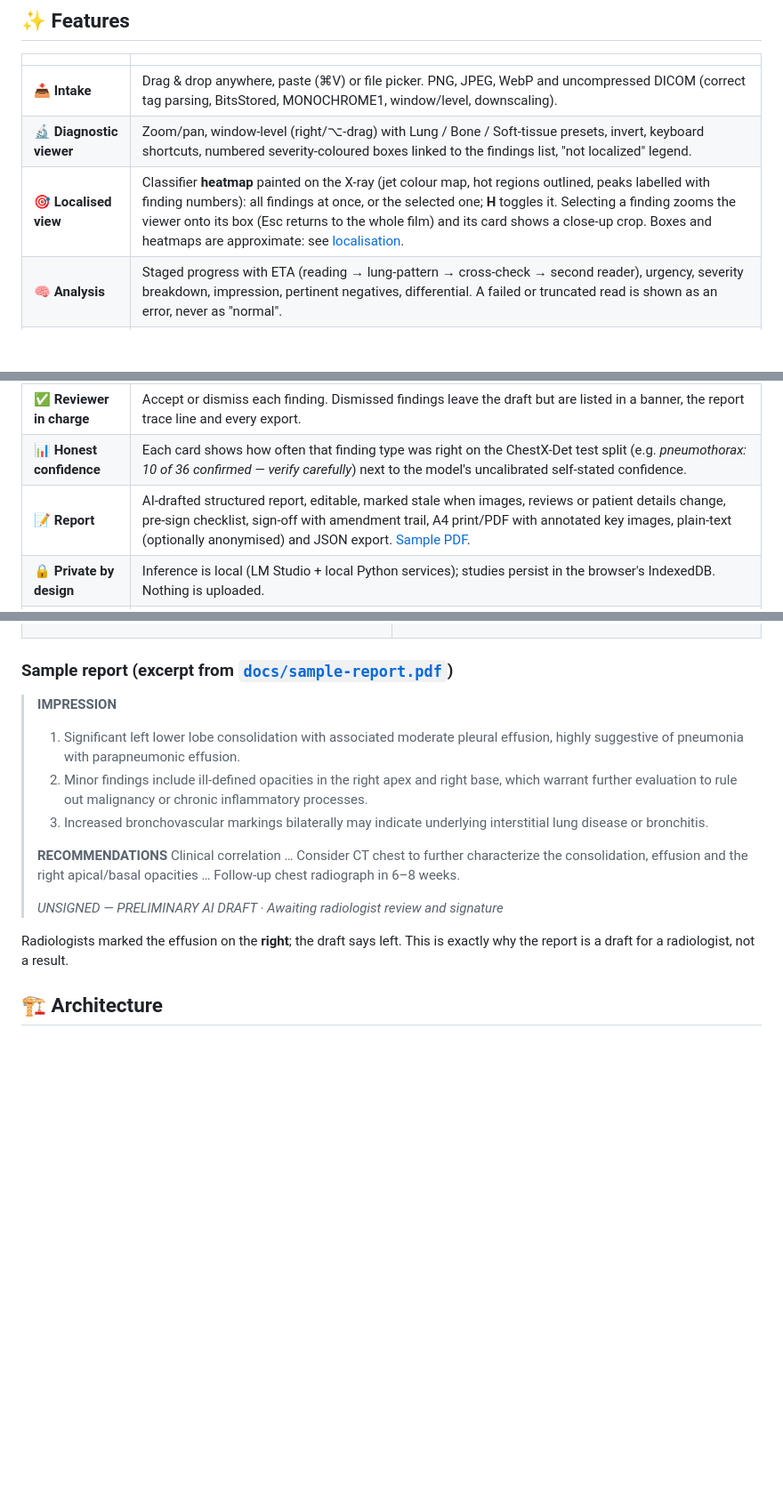
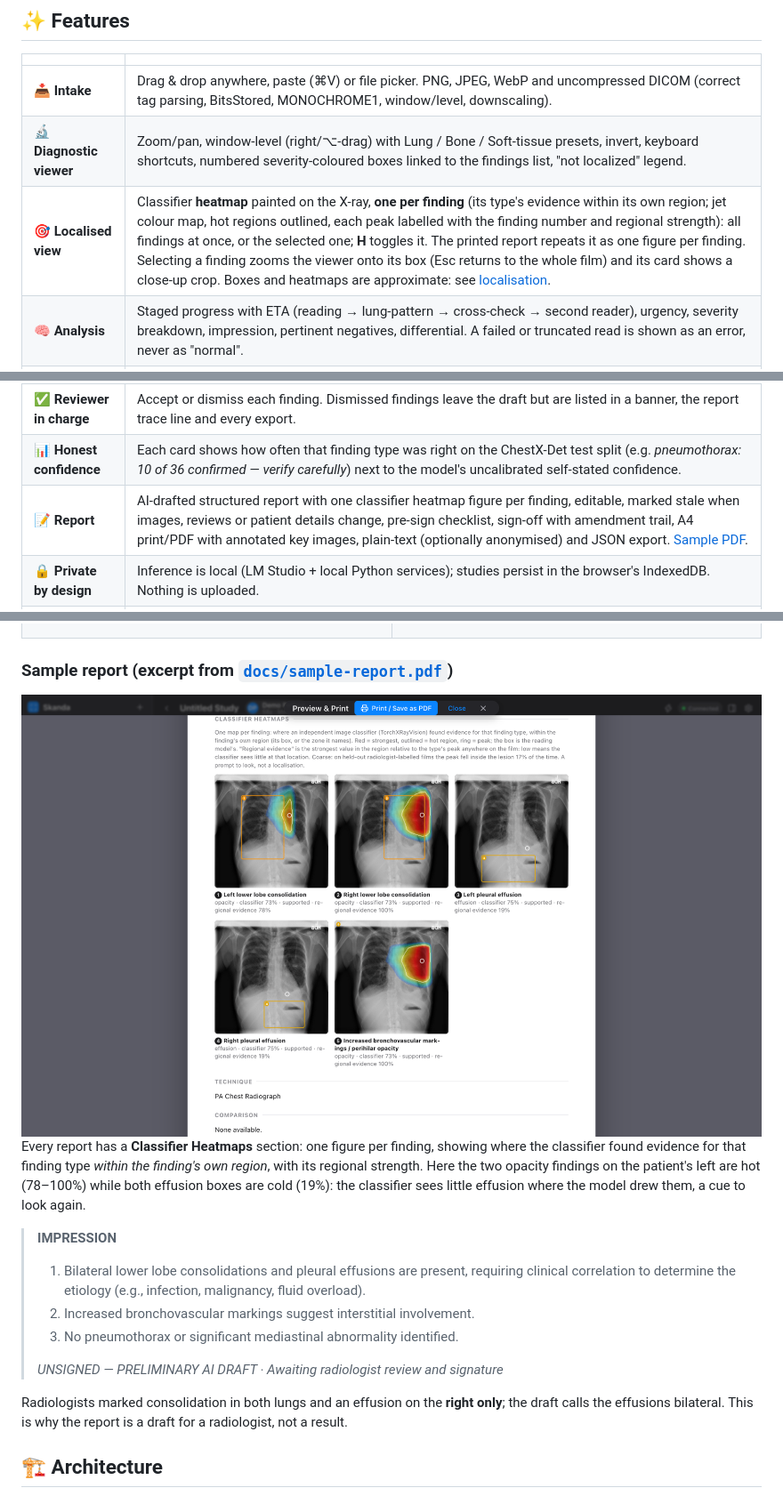
Before and after one commit to Hitheshkaranth/VoxelRadAI_Terminal, a Markdown page: README.md, 3 parts joined by grey strips. Shown at 89% size. Rendered like a GitHub page; pictures changed too: docs/screenshots/report-heatmaps.png (added); blank space fills up the shorter version.

```diff
--- a/README.md
+++ b/README.md
@@ -36,13 +36,13 @@ cross-checked by an independent classifier, and drafted into a signable radiolog
 |---|---|
 | 📥 **Intake** | Drag & drop anywhere, paste (⌘V) or file picker. PNG, JPEG, WebP and uncompressed DICOM (correct tag parsing, BitsStored, MONOCHROME1, window/level, downscaling). |
 | 🔬 **Diagnostic viewer** | Zoom/pan, window-level (right/⌥-drag) with Lung / Bone / Soft-tissue presets, invert, keyboard shortcuts, numbered severity-coloured boxes linked to the findings list, "not localized" legend. |
-| 🎯 **Localised view** | Classifier **heatmap** painted on the X-ray (jet colour map, hot regions outlined, peaks labelled with finding numbers): all findings at once, or the selected one; **H** toggles it. Selecting a finding zooms the viewer onto its box (Esc returns to the whole film) and its card shows a close-up crop. Boxes and heatmaps are approximate: see [localisation](#localisation-held-out). |
+| 🎯 **Localised view** | Classifier **heatmap** painted on the X-ray, **one per finding** (its type's evidence within its own region; jet colour map, hot regions outlined, each peak labelled with the finding number and regional strength): all findings at once, or the selected one; **H** toggles it. The printed report repeats it as one figure per finding. Selecting a finding zooms the viewer onto its box (Esc returns to the whole film) and its card shows a close-up crop. Boxes and heatmaps are approximate: see [localisation](#localisation-held-out). |
 | 🧠 **Analysis** | Staged progress with ETA (reading → lung-pattern → cross-check → second reader), urgency, severity breakdown, impression, pertinent negatives, differential. A failed or truncated read is shown as an error, never as "normal". |
 | 🛡️ **Cross-check** | Every finding is checked by a local [TorchXRayVision](https://github.com/mlmed/torchxrayvision) classifier (~0.1 s) with per-class thresholds tuned on held-out data. Unsupported findings stay in, drawn dashed and marked **unconfirmed**; the draft words them as *possible*. |
 | 🔬 **Second reader** | Optional [MAIRA-2](https://huggingface.co/microsoft/maira-2) service adds effusion, nodule/mass and atelectasis findings MedGemma missed, only where the classifier agrees. On held-out films: right finding type 41% → 47%, effusion 30% → 53%. |
 | ✅ **Reviewer in charge** | Accept or dismiss each finding. Dismissed findings leave the draft but are listed in a banner, the report trace line and every export. |
 | 📊 **Honest confidence** | Each card shows how often that finding type was right on the ChestX-Det test split (e.g. *pneumothorax: 10 of 36 confirmed — verify carefully*) next to the model's uncalibrated self-stated confidence. |
-| 📝 **Report** | AI-drafted structured report, editable, marked stale when images, reviews or patient details change, pre-sign checklist, sign-off with amendment trail, A4 print/PDF with annotated key images, plain-text (optionally anonymised) and JSON export. [Sample PDF](docs/sample-report.pdf). |
+| 📝 **Report** | AI-drafted structured report with one classifier heatmap figure per finding, editable, marked stale when images, reviews or patient details change, pre-sign checklist, sign-off with amendment trail, A4 print/PDF with annotated key images, plain-text (optionally anonymised) and JSON export. [Sample PDF](docs/sample-report.pdf). |
 | 🔒 **Private by design** | Inference is local (LM Studio + local Python services); studies persist in the browser's IndexedDB. Nothing is uploaded. |
 | 🌗 **Apple-style UI** | Light and dark mode, keyboard navigation, WCAG-checked contrast for safety text. |
 
@@ -95,16 +95,18 @@ Real runs of the current app on this Mac (Oct 2026), using ChestX-Det test films
 
 ### Sample report (excerpt from [`docs/sample-report.pdf`](docs/sample-report.pdf))
 
+<img src="docs/screenshots/report-heatmaps.png" alt="Report section with one classifier heatmap per finding">
+
+Every report has a **Classifier Heatmaps** section: one figure per finding, showing where the classifier found evidence for that finding type *within the finding's own region*, with its regional strength. Here the two opacity findings on the patient's left are hot (78–100%) while both effusion boxes are cold (19%): the classifier sees little effusion where the model drew them, a cue to look again.
+
 > **IMPRESSION**
-> 1. Significant left lower lobe consolidation with associated moderate pleural effusion, highly suggestive of pneumonia with parapneumonic effusion.
-> 2. Minor findings include ill-defined opacities in the right apex and right base, which warrant further evaluation to rule out malignancy or chronic inflammatory processes.
-> 3. Increased bronchovascular markings bilaterally may indicate underlying interstitial lung disease or bronchitis.
->
-> **RECOMMENDATIONS** Clinical correlation … Consider CT chest to further characterize the consolidation, effusion and the right apical/basal opacities … Follow-up chest radiograph in 6–8 weeks.
+> 1. Bilateral lower lobe consolidations and pleural effusions are present, requiring clinical correlation to determine the etiology (e.g., infection, malignancy, fluid overload).
+> 2. Increased bronchovascular markings suggest interstitial involvement.
+> 3. No pneumothorax or significant mediastinal abnormality identified.
 >
 > *UNSIGNED — PRELIMINARY AI DRAFT · Awaiting radiologist review and signature*
 
-Radiologists marked the effusion on the **right**; the draft says left. This is exactly why the report is a draft for a radiologist, not a result.
+Radiologists marked consolidation in both lungs and an effusion on the **right only**; the draft calls the effusions bilateral. This is why the report is a draft for a radiologist, not a result.
 
 ## 🏗 Architecture
 
```
Also changed, not shown: other parts of README.md (+1 -1 lines), 7 other files.
